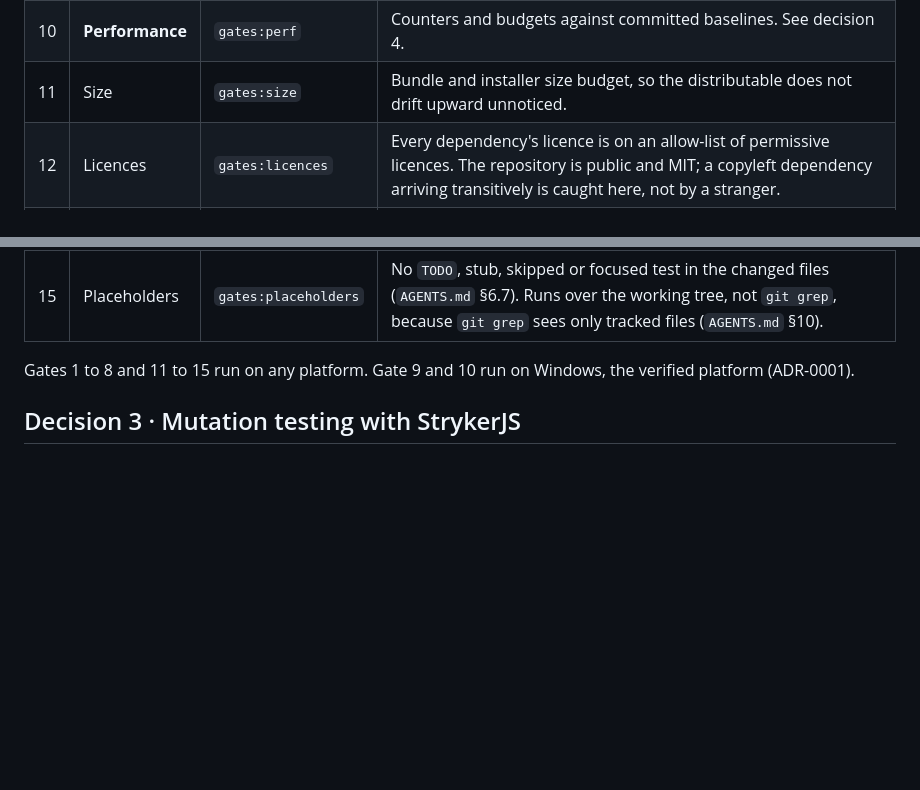
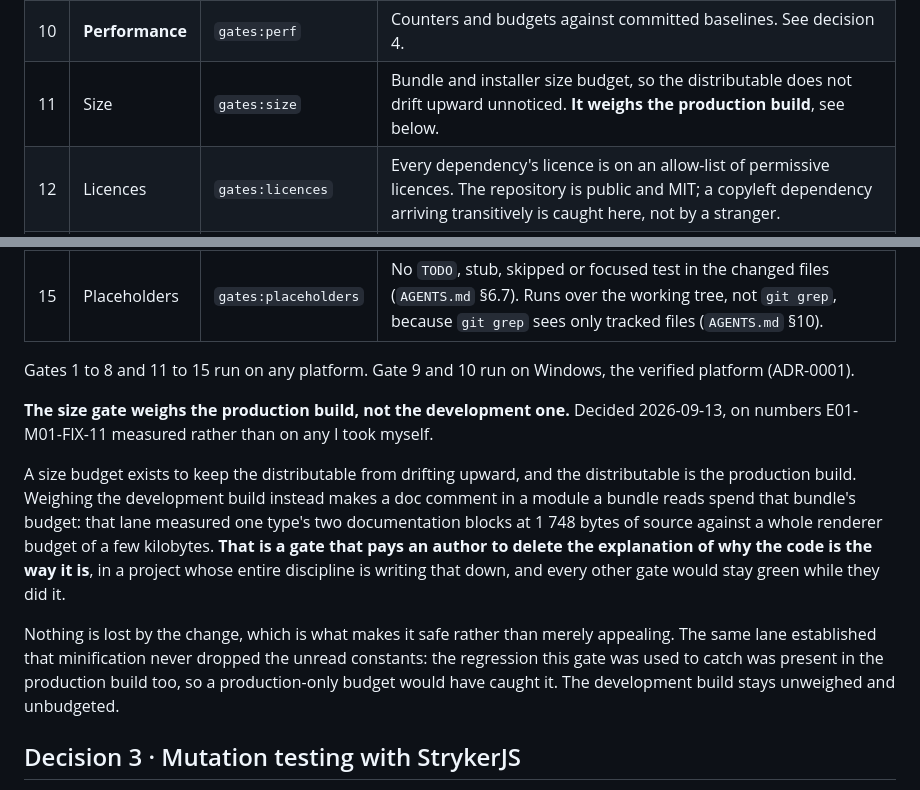
Before and after one commit to paulo-raoni/git-graphical-standalone, a Markdown page: docs/ADR-0003-quality-gates-and-ci.md, 2 parts joined by grey strips. Drawn GitHub-style; blank space fills up the shorter version.

Commit message:
docs(adr): weigh the production build, not the development one
The size gate has been weighing the development build, which keeps doc
comments. FIX-11 measured the consequence and left the decision here,
where it belongs: one type's two documentation blocks are 1748 bytes of
source against a whole renderer budget of a few kilobytes.

So the gate has been paying an author to delete the explanation of why
the code is the way it is, in a project whose entire discipline is
writing that down, and every other gate would have stayed green while
they did it. The lane's own task had to be written with a boundary
narrow enough to stop it taking that path, which is the clearest sign
the incentive was real rather than theoretical.

The change is safe rather than merely appealing, and the same lane
established why: minification never dropped the unread constants, so
the regression this gate was just used to catch was present in the
production build too. A production-only budget would have caught it.
Nothing is given up.

Every number here was measured by that lane and is attributed to it. I
have taken none of them myself.

```diff
--- a/docs/ADR-0003-quality-gates-and-ci.md
+++ b/docs/ADR-0003-quality-gates-and-ci.md
@@ -46,7 +46,7 @@ Ordered cheapest first, so a failure is reported in seconds rather than minutes.
 | 8 | Build | `gates:build` | esbuild produces main, preload and renderer bundles. |
 | 9 | End to end | `gates:e2e` | Playwright drives the built Electron application on fixture repositories. This is `AGENTS.md` §7's "open the actual thing", made repeatable. |
 | 10 | **Performance** | `gates:perf` | Counters and budgets against committed baselines. See decision 4. |
-| 11 | Size | `gates:size` | Bundle and installer size budget, so the distributable does not drift upward unnoticed. |
+| 11 | Size | `gates:size` | Bundle and installer size budget, so the distributable does not drift upward unnoticed. **It weighs the production build**, see below. |
 | 12 | Licences | `gates:licences` | Every dependency's licence is on an allow-list of permissive licences. The repository is public and MIT; a copyleft dependency arriving transitively is caught here, not by a stranger. |
 | 13 | Provenance | `gates:provenance` | A weak, mechanical companion to `AGENTS.md` §1: no dependency, file name or committed string referring to the extension's package or publisher. It cannot prove a clean room. The reviewer's reading of the diff remains the real check. |
 | 14 | Commits | `gates:commits` | Conventional Commits over the range, and **no AI attribution of any kind** (`AGENTS.md` §9), which is otherwise a rule only a human remembers. |
@@ -54,6 +54,21 @@ Ordered cheapest first, so a failure is reported in seconds rather than minutes.
 
 Gates 1 to 8 and 11 to 15 run on any platform. Gate 9 and 10 run on Windows, the verified platform
 (ADR-0001).
+
+**The size gate weighs the production build, not the development one.** Decided 2026-09-13, on numbers
+E01-M01-FIX-11 measured rather than on any I took myself.
+
+A size budget exists to keep the distributable from drifting upward, and the distributable is the production
+build. Weighing the development build instead makes a doc comment in a module a bundle reads spend that
+bundle's budget: that lane measured one type's two documentation blocks at 1 748 bytes of source against a
+whole renderer budget of a few kilobytes. **That is a gate that pays an author to delete the explanation of
+why the code is the way it is**, in a project whose entire discipline is writing that down, and every other
+gate would stay green while they did it.
+
+Nothing is lost by the change, which is what makes it safe rather than merely appealing. The same lane
+established that minification never dropped the unread constants: the regression this gate was used to
+catch was present in the production build too, so a production-only budget would have caught it. The
+development build stays unweighed and unbudgeted.
 
 ## Decision 3 · Mutation testing with StrykerJS
 
```
